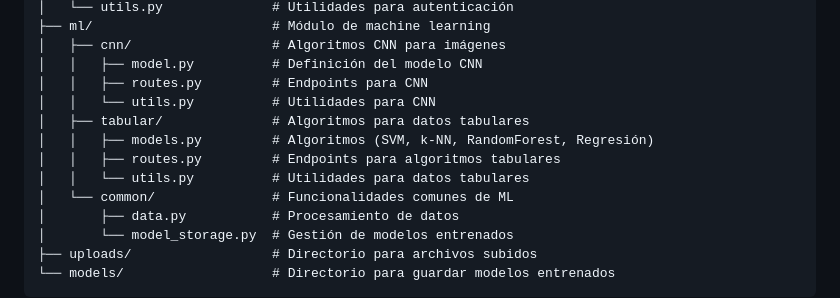
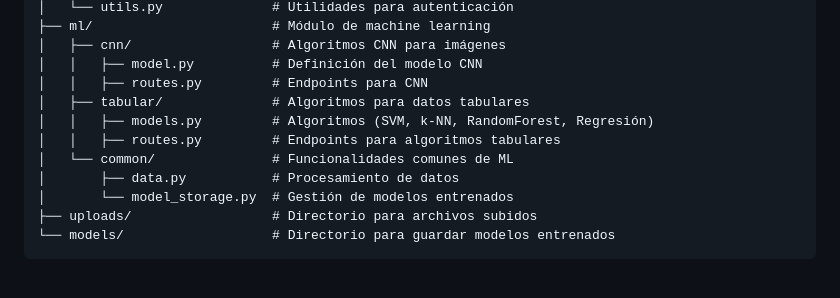
Before and after one commit to federicogil87/tfc, a Markdown page: README.md, the part around the change. Drawn GitHub-style; blank space fills up the shorter version.

```diff
--- a/README.md
+++ b/README.md
@@ -86,11 +86,9 @@ ml_backend/
 │   ├── cnn/                  # Algoritmos CNN para imágenes
 │   │   ├── model.py          # Definición del modelo CNN
 │   │   ├── routes.py         # Endpoints para CNN
-│   │   └── utils.py          # Utilidades para CNN
 │   ├── tabular/              # Algoritmos para datos tabulares
 │   │   ├── models.py         # Algoritmos (SVM, k-NN, RandomForest, Regresión)
 │   │   ├── routes.py         # Endpoints para algoritmos tabulares
-│   │   └── utils.py          # Utilidades para datos tabulares
 │   └── common/               # Funcionalidades comunes de ML
 │       ├── data.py           # Procesamiento de datos
 │       └── model_storage.py  # Gestión de modelos entrenados
```
Also changed, not shown: ml_backend/README.md (+0 -2 lines).
